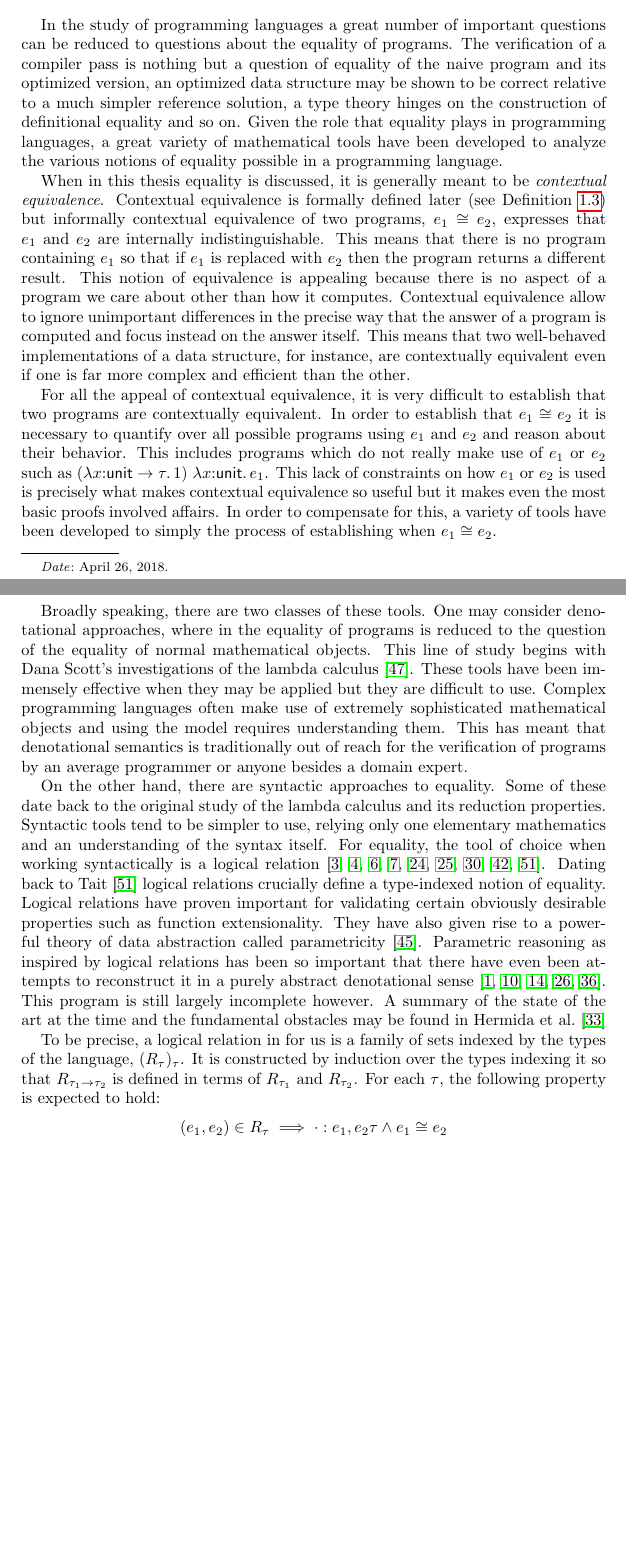
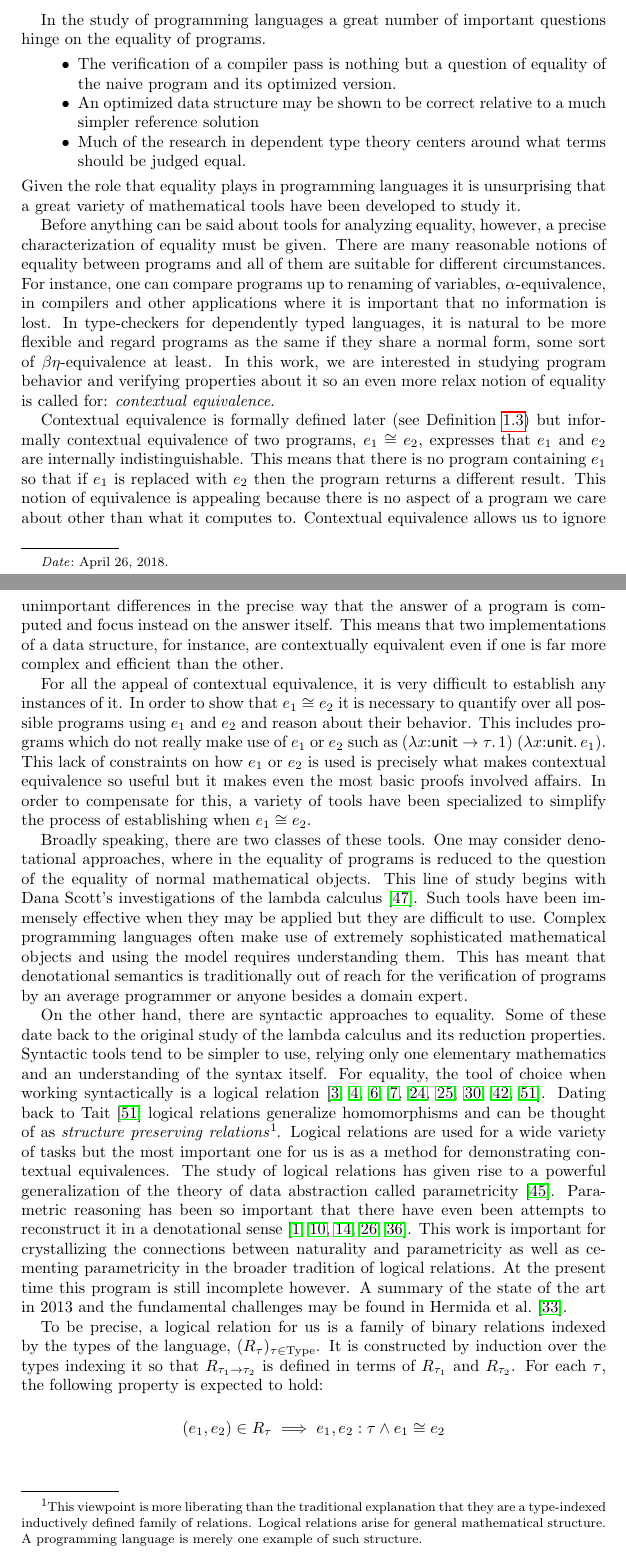
Before and after one commit to jozefg/undergraduate-thesis, a LaTeX paper (main.tex, which reads secs/introduction.tex): two parts of pages 1 and 2 of 32, joined at a grey line, cut so that both start at the same text, the shorter picture padded with empty space. Compiled offline with pdfLaTeX.

Commit message:
Tidied up the intro a bit

```diff
--- a/secs/introduction.tex
+++ b/secs/introduction.tex
@@ -1,46 +1,62 @@
 In the study of programming languages a great number of important
-questions can be reduced to questions about the equality of
-programs. The verification of a compiler pass is nothing but a
-question of equality of the naive program and its optimized version,
-an optimized data structure may be shown to be correct relative to a
-much simpler reference solution, a type theory hinges on the
-construction of definitional equality and so on. Given the role that
-equality plays in programming languages, a great variety of
-mathematical tools have been developed to analyze the various notions
-of equality possible in a programming language.
+questions hinge on the equality of programs.
+\begin{itemize}
+\item The verification of a compiler pass is nothing but a
+  question of equality of the naive program and its optimized
+  version.
+\item An optimized data structure may be shown to be correct relative to a
+  much simpler reference solution
+\item Much of the research in dependent type theory centers around
+  what terms should be judged equal.
+\end{itemize}
+Given the role that equality plays in programming languages it is
+unsurprising that a great variety of mathematical tools have been
+developed to study it.
 
-When in this thesis equality is discussed, it is generally meant to be
-\emph{contextual equivalence}. Contextual equivalence is formally
-defined later (see Definition~\ref{def:language:cxt}) but informally
-contextual equivalence of two programs, $e_1 \cong e_2$, expresses
-that $e_1$ and $e_2$ are internally indistinguishable. This means that
-there is no program containing $e_1$ so that if $e_1$ is replaced with
-$e_2$ then the program returns a different result. This notion of
-equivalence is appealing because there is no aspect of a program we
-care about other than how it computes. Contextual equivalence allow to
-ignore unimportant differences in the precise way that the answer of a
+Before anything can be said about tools for analyzing equality,
+however, a precise characterization of equality must be given. There
+are many reasonable notions of equality between programs and all of
+them are suitable for different circumstances. For instance, one can
+compare programs up to renaming of variables, $\alpha$-equivalence, in
+compilers and other applications where it is important that no
+information is lost. In type-checkers for dependently typed languages,
+it is natural to be more flexible and regard programs as the same if
+they share a normal form, some sort of $\beta\eta$-equivalence at
+least. In this work, we are interested in studying program behavior
+and verifying properties about it so an even more relax notion of
+equality is called for: \emph{contextual equivalence}.
+
+Contextual equivalence is formally defined later (see
+Definition~\ref{def:language:cxt}) but informally contextual
+equivalence of two programs, $e_1 \cong e_2$, expresses that $e_1$ and
+$e_2$ are internally indistinguishable. This means that there is no
+program containing $e_1$ so that if $e_1$ is replaced with $e_2$ then
+the program returns a different result. This notion of equivalence is
+appealing because there is no aspect of a program we care about other
+than what it computes to. Contextual equivalence allows us to ignore
+unimportant differences in the precise way that the answer of a
 program is computed and focus instead on the answer itself. This means
-that two well-behaved implementations of a data structure, for
-instance, are contextually equivalent even if one is far more complex
-and efficient than the other.
+that two implementations of a data structure, for instance, are
+contextually equivalent even if one is far more complex and efficient
+than the other.
 
 For all the appeal of contextual equivalence, it is very difficult to
-establish that two programs are contextually equivalent. In order to
-establish that $e_1 \cong e_2$ it is necessary to quantify over all possible
-programs using $e_1$ and $e_2$ and reason about their behavior. This
-includes programs which do not really make use of $e_1$ or $e_2$ such
-as $\ap{(\lam{x}{\fn{\unit}{\tau}}{1})}{\lam{x}{\unit}{e_1}}$. This
-lack of constraints on how $e_1$ or $e_2$ is used is precisely what
-makes contextual equivalence so useful but it makes even the most
-basic proofs involved affairs. In order to compensate for this, a
-variety of tools have been developed to simply the process of
-establishing when $e_1 \cong e_2$.
+establish any instances of it. In order to show that
+$e_1 \cong e_2$ it is necessary to quantify over all possible programs
+using $e_1$ and $e_2$ and reason about their behavior. This includes
+programs which do not really make use of $e_1$ or $e_2$ such as
+$\ap{(\lam{x}{\fn{\unit}{\tau}}{1})}{(\lam{x}{\unit}{e_1})}$. This lack
+of constraints on how $e_1$ or $e_2$ is used is precisely what makes
+contextual equivalence so useful but it makes even the most basic
+proofs involved affairs. In order to compensate for this, a variety of
+tools have been specialized to simplify the process of establishing when
+$e_1 \cong e_2$.
 
 Broadly speaking, there are two classes of these tools. One may
 consider denotational approaches, where in the equality of programs is
 reduced to the question of the equality of normal mathematical
 objects. This line of study begins with Dana Scott's investigations of
-the lambda calculus~\citep{Scott:76}. These tools have been
+the lambda calculus~\citep{Scott:76}. Such tools have been
 immensely effective when they may be applied but they are difficult to
 use. Complex programming languages often make use of extremely
 sophisticated mathematical objects and using the model requires
@@ -55,27 +71,35 @@ relying only one elementary mathematics and an understanding of the
 syntax itself. For equality, the tool of choice when working
 syntactically is a logical
 relation~\citep{Tait:67,Girard:72,Pitts:98,Appel:01,Ahmed:04,Ahmed:06,Appel:07,Dreyer:09,Dreyer:10}.
-Dating back to~\citet{Tait:67} logical relations crucially define a
-type-indexed notion of equality. Logical relations have proven
-important for validating certain obviously desirable properties such
-as function extensionality. They have also given rise to a powerful
-theory of data abstraction called
-parametricity~\citep{Reynolds:83}. Parametric reasoning as inspired by
-logical relations has been so important that there have even been
-attempts to reconstruct it in a purely abstract denotational
+Dating back to~\citet{Tait:67} logical relations generalize
+homomorphisms and can be thought of as \emph{structure preserving
+  relations}\footnote{This viewpoint is more liberating than the
+  traditional explanation that they are a type-indexed inductively
+  defined family of relations. Logical relations arise for general
+  mathematical structure. A programming language is merely one example
+  of such structure.}. Logical relations are used for a wide variety
+of tasks but the most important one for us is as a method for
+demonstrating contextual equivalences. The study of logical relations
+has given rise to a powerful generalization of the theory of data
+abstraction called parametricity~\citep{Reynolds:83}. Parametric
+reasoning has been so important that there have even been attempts to
+reconstruct it in a denotational
 sense~\citep{Bainbridge:90,Abadi:90,Ma:91,Birkedal:05,Dunphy:04}. This
-program is still largely incomplete however. A summary of the state of
-the art at the time and the fundamental obstacles may be found in
-\citet{Hermida:14}
+work is important for crystallizing the connections between
+naturality and parametricity as well as cementing parametricity in the
+broader tradition of logical relations. At the present time this
+program is still incomplete however. A summary of the state of the art
+in 2013 and the fundamental challenges may be found in
+\citet{Hermida:14}.
 
-To be precise, a logical relation in for us is a family of sets
-indexed by the types of the language, $(R_\tau)_\tau$. It is
-constructed by induction over the types indexing it so that
-$R_{\fn{\tau_1}{\tau_2}}$ is defined in terms of $R_{\tau_1}$ and
-$R_{\tau_2}$. For each $\tau$, the following property is expected to
-hold:
+To be precise, a logical relation for us is a family of binary
+relations indexed by the types of the language,
+$(R_\tau)_{\tau \in \types}$. It is constructed by induction over the
+types indexing it so that $R_{\fn{\tau_1}{\tau_2}}$ is defined in
+terms of $R_{\tau_1}$ and $R_{\tau_2}$. For each $\tau$, the following
+property is expected to hold:
 \[
   (e_1, e_2) \in R_\tau \implies
-  \hasE{\cdot}{e_1, e_2}{\tau} \land e_1 \cong e_2
+  \hasE{e_1, e_2}{\tau} \land e_1 \cong e_2
 \]
 This property expresses the soundness of the logical relation with
```
Also changed, not shown: main.tex (+2 -2 lines), secs/language.tex (+5 -5 lines), secs/introduction.tex (79 more changed lines).
